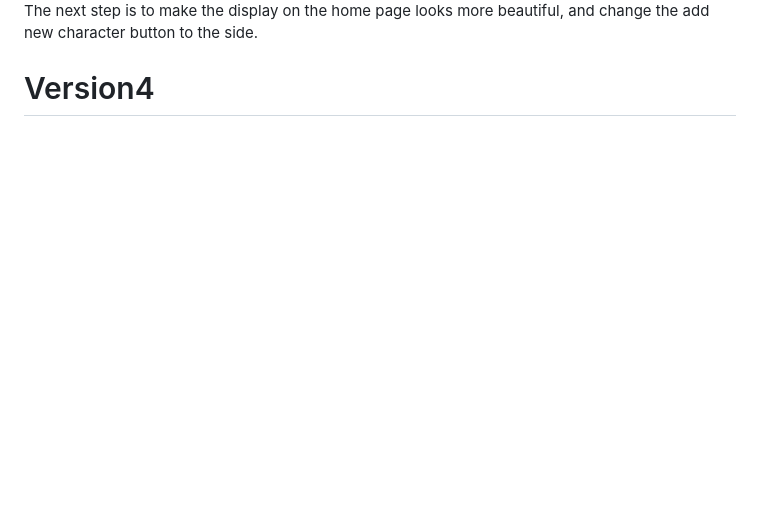
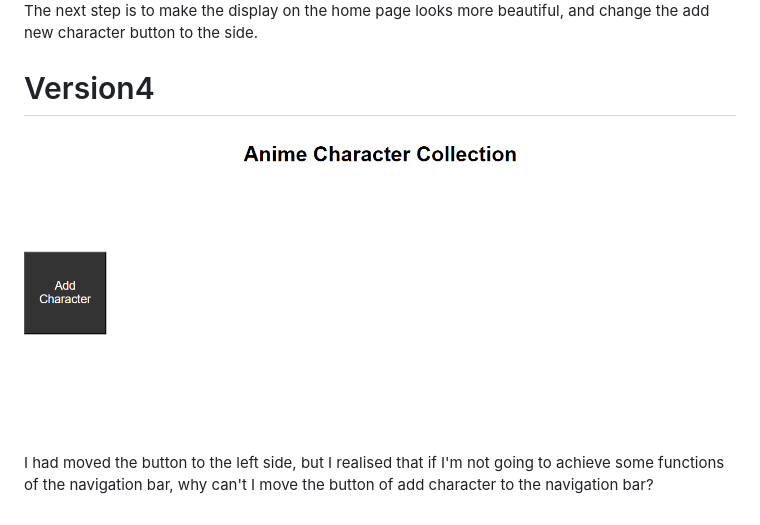
Before and after one commit to DDDDDhn/hden6421-tracker, a Markdown page: README.md, the part around the change. Rendered like a GitHub page; pictures changed too: MDimages/V4Button.png (added); blank space fills up the shorter version.

Commit message:
Move Add Button to the left side

```diff
--- a/README.md
+++ b/README.md
@@ -66,3 +66,5 @@ When users add more anime characters to the website, the display on home page wo
 The next step is to make the display on the home page looks more beautiful, and change the add new character button to the side.
 
 # Version4
+![Version4](MDimages/V4Button.png)
+I had moved the button to the left side, but I realised that if I'm not going to  achieve some functions of the navigation bar, why can't I move the button of add character to the navigation bar?
```
Also changed, not shown: 2 other files.
